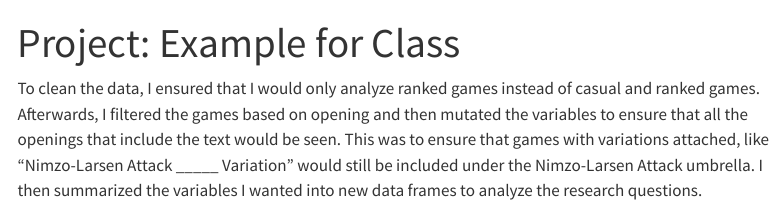
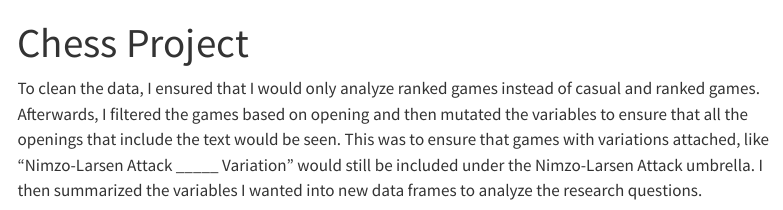
Before and after one commit to matttrevino/test, a Quarto document (portfolio-project/Chess_proj_final.qmd): the page in a window 1100 px wide, from its top. Rendered offline with R 4.5, knitr and Pandoc in place of Quarto, with nearby package versions; some code elsewhere in the file could not run offline; menus at the side of the page are left out.

Commit message:
attempt 1

```diff
--- a/portfolio-project/Chess_proj_final.qmd
+++ b/portfolio-project/Chess_proj_final.qmd
@@ -1,5 +1,5 @@
 ---
-title: "Project: Example for Class"
+title: "Chess Project"
 format: html
 execute:
   echo: false
```
Also changed, not shown: index.qmd (+0 -2 lines).
